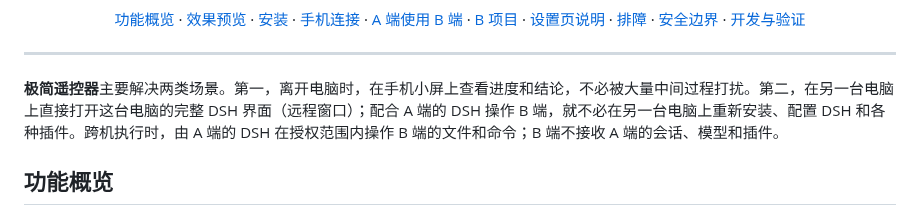
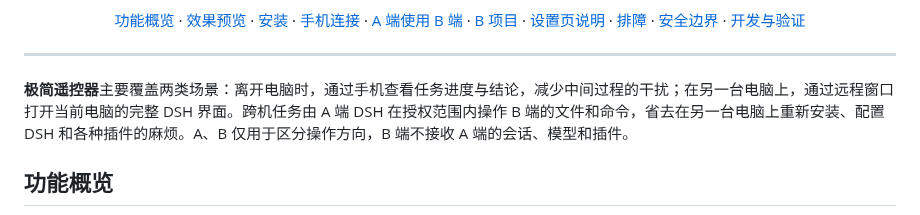
Before and after one commit to xingzhen199186/dsh-mini-remote, a Markdown page: README.md, the part around the change. GitHub-like rendering.

```diff
--- a/README.md
+++ b/README.md
@@ -32,7 +32,7 @@
 
 ---
 
-**极简遥控器**主要解决两类场景。第一，离开电脑时，在手机小屏上查看进度和结论，不必被大量中间过程打扰。第二，在另一台电脑上直接打开这台电脑的完整 DSH 界面（远程窗口）；配合 A 端的 DSH 操作 B 端，就不必在另一台电脑上重新安装、配置 DSH 和各种插件。跨机执行时，由 A 端的 DSH 在授权范围内操作 B 端的文件和命令；B 端不接收 A 端的会话、模型和插件。
+**极简遥控器**主要覆盖两类场景：离开电脑时，通过手机查看任务进度与结论，减少中间过程的干扰；在另一台电脑上，通过远程窗口打开当前电脑的完整 DSH 界面。跨机任务由 A 端 DSH 在授权范围内操作 B 端的文件和命令，省去在另一台电脑上重新安装、配置 DSH 和各种插件的麻烦。A、B 仅用于区分操作方向，B 端不接收 A 端的会话、模型和插件。
 
 ## 功能概览
 
```
Also changed, not shown: README.en.md (+1 -1 lines).
